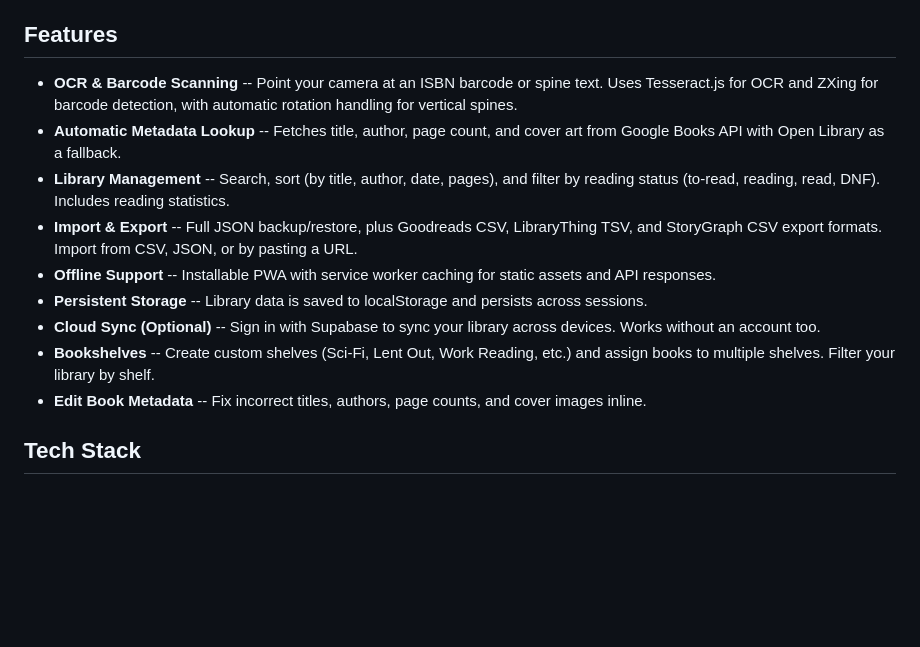
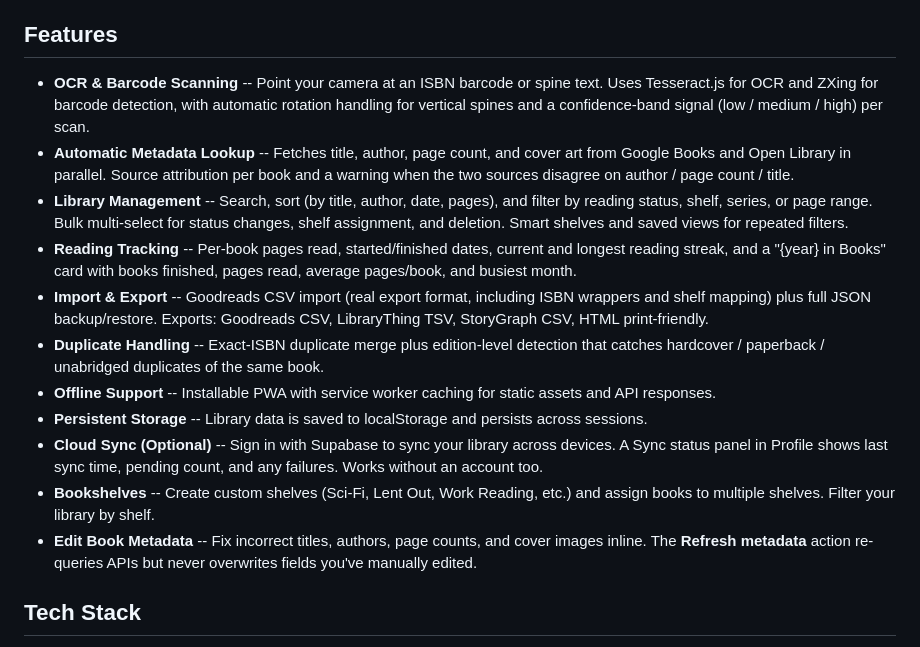
Before and after one commit to hondoentertainment/spine-scanner, a Markdown page: README.md, the part around the change. GitHub-like rendering; blank space fills up the shorter version.

```diff
--- a/README.md
+++ b/README.md
@@ -4,15 +4,17 @@ A progressive web app for digitizing and managing your personal book library. Sc
 
 ## Features
 
-- **OCR & Barcode Scanning** -- Point your camera at an ISBN barcode or spine text. Uses Tesseract.js for OCR and ZXing for barcode detection, with automatic rotation handling for vertical spines.
-- **Automatic Metadata Lookup** -- Fetches title, author, page count, and cover art from Google Books API with Open Library as a fallback.
-- **Library Management** -- Search, sort (by title, author, date, pages), and filter by reading status (to-read, reading, read, DNF). Includes reading statistics.
-- **Import & Export** -- Full JSON backup/restore, plus Goodreads CSV, LibraryThing TSV, and StoryGraph CSV export formats. Import from CSV, JSON, or by pasting a URL.
+- **OCR & Barcode Scanning** -- Point your camera at an ISBN barcode or spine text. Uses Tesseract.js for OCR and ZXing for barcode detection, with automatic rotation handling for vertical spines and a confidence-band signal (low / medium / high) per scan.
+- **Automatic Metadata Lookup** -- Fetches title, author, page count, and cover art from Google Books and Open Library in parallel. Source attribution per book and a warning when the two sources disagree on author / page count / title.
+- **Library Management** -- Search, sort (by title, author, date, pages), and filter by reading status, shelf, series, or page range. Bulk multi-select for status changes, shelf assignment, and deletion. Smart shelves and saved views for repeated filters.
+- **Reading Tracking** -- Per-book pages read, started/finished dates, current and longest reading streak, and a "{year} in Books" card with books finished, pages read, average pages/book, and busiest month.
+- **Import & Export** -- Goodreads CSV import (real export format, including ISBN wrappers and shelf mapping) plus full JSON backup/restore. Exports: Goodreads CSV, LibraryThing TSV, StoryGraph CSV, HTML print-friendly.
+- **Duplicate Handling** -- Exact-ISBN duplicate merge plus edition-level detection that catches hardcover / paperback / unabridged duplicates of the same book.
 - **Offline Support** -- Installable PWA with service worker caching for static assets and API responses.
 - **Persistent Storage** -- Library data is saved to localStorage and persists across sessions.
-- **Cloud Sync (Optional)** -- Sign in with Supabase to sync your library across devices. Works without an account too.
+- **Cloud Sync (Optional)** -- Sign in with Supabase to sync your library across devices. A Sync status panel in Profile shows last sync time, pending count, and any failures. Works without an account too.
 - **Bookshelves** -- Create custom shelves (Sci-Fi, Lent Out, Work Reading, etc.) and assign books to multiple shelves. Filter your library by shelf.
-- **Edit Book Metadata** -- Fix incorrect titles, authors, page counts, and cover images inline.
+- **Edit Book Metadata** -- Fix incorrect titles, authors, page counts, and cover images inline. The **Refresh metadata** action re-queries APIs but never overwrites fields you've manually edited.
 
 ## Tech Stack
 
```
Also changed, not shown: CHANGELOG.md (+15 -1 lines), NEXT_STEPS.md (+134 -119 lines).
